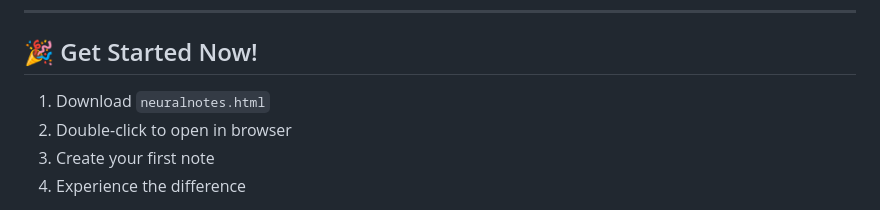
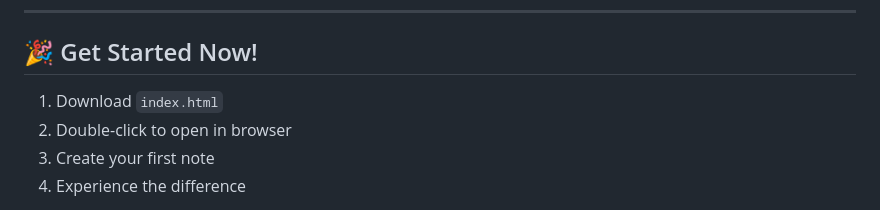
Before and after one commit to HaseenGhauri/neuralnotes, a Markdown page: readm.md, the part around the change. GitHub-like rendering.

Commit message:
Update download file name from 'neuralnotes.html' to 'index.html'
file name changed to index.html

```diff
--- a/readm.md
+++ b/readm.md
@@ -555,7 +555,7 @@ NeuralNotes respects your privacy and only requests permissions when you actuall
 
 ## 🎉 Get Started Now!
 
-1. Download `neuralnotes.html`
+1. Download `index.html`
 2. Double-click to open in browser
 3. Create your first note
 4. Experience the difference
```
